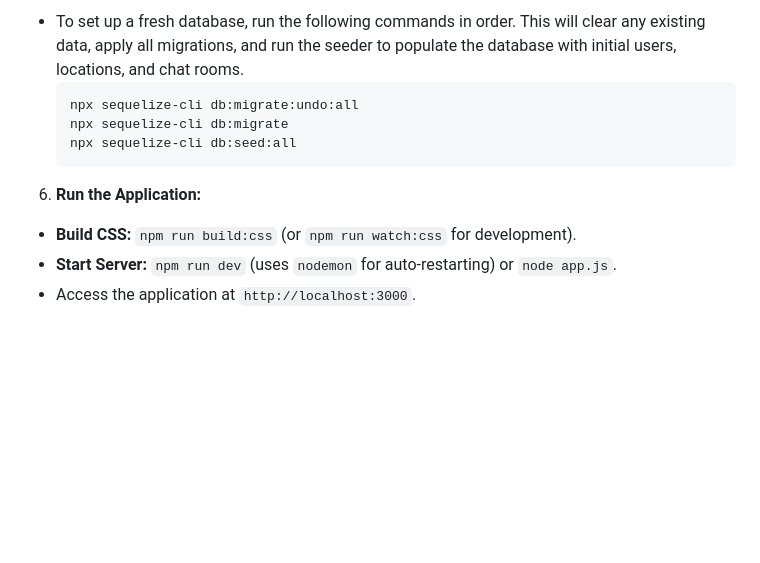
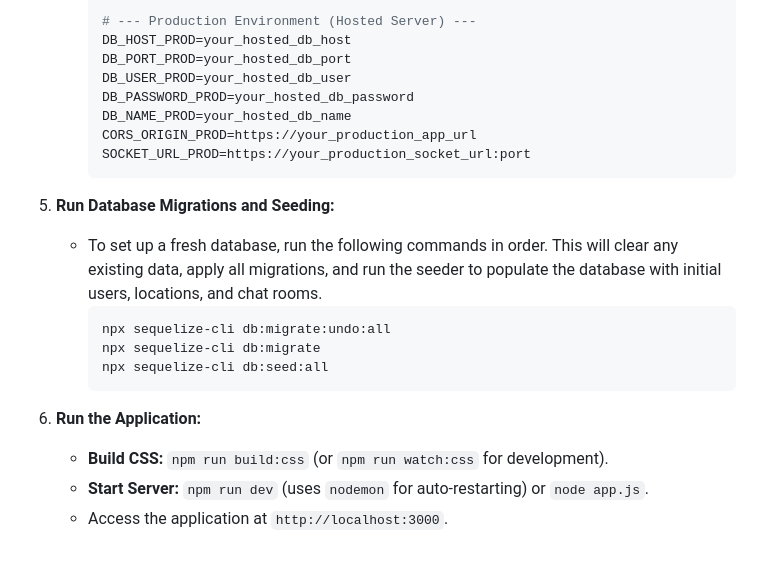
Before and after one commit to PlzDntBlm/AristocratMessenger, a Markdown page: readme.md, the part around one of its changes. GitHub-like rendering; blank space fills up the shorter version.

````diff
--- a/readme.md
+++ b/readme.md
@@ -130,14 +126,25 @@ SOCKET_URL_PROD=https://your_production_socket_url:port
 
-* To set up a fresh database, run the following commands in order. This will clear any existing data, apply all
-  migrations, and run the seeder to populate the database with initial users, locations, and chat rooms.
-  ```bash
-  npx sequelize-cli db:migrate:undo:all
-  npx sequelize-cli db:migrate
-  npx sequelize-cli db:seed:all
-  ```
+        # --- Production Environment (Hosted Server) ---
+        DB_HOST_PROD=your_hosted_db_host
+        DB_PORT_PROD=your_hosted_db_port
+        DB_USER_PROD=your_hosted_db_user
+        DB_PASSWORD_PROD=your_hosted_db_password
+        DB_NAME_PROD=your_hosted_db_name
+        CORS_ORIGIN_PROD=https://your_production_app_url
+        SOCKET_URL_PROD=https://your_production_socket_url:port
+        ```
 
-6. **Run the Application:**
+5.  **Run Database Migrations and Seeding:**
 
-* **Build CSS:** `npm run build:css` (or `npm run watch:css` for development).
-* **Start Server:** `npm run dev` (uses `nodemon` for auto-restarting) or `node app.js`.
-* Access the application at `http://localhost:3000`.
+      * To set up a fresh database, run the following commands in order. This will clear any existing data, apply all migrations, and run the seeder to populate the database with initial users, locations, and chat rooms.
+        ```bash
+        npx sequelize-cli db:migrate:undo:all
+        npx sequelize-cli db:migrate
+        npx sequelize-cli db:seed:all
+        ```
+
+6.  **Run the Application:**
+
+      * **Build CSS:** `npm run build:css` (or `npm run watch:css` for development).
+      * **Start Server:** `npm run dev` (uses `nodemon` for auto-restarting) or `node app.js`.
+      * Access the application at `http://localhost:3000`.
````
Also changed, not shown: other parts of readme.md (+90 -94 lines).
